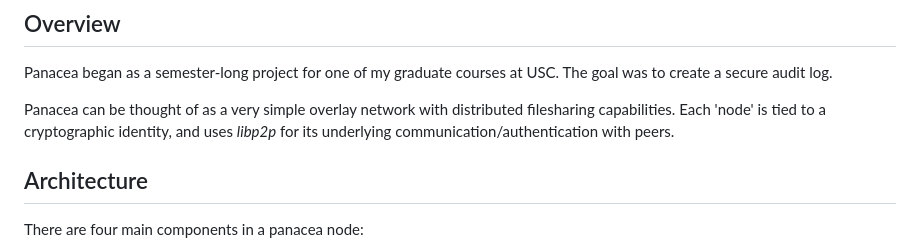
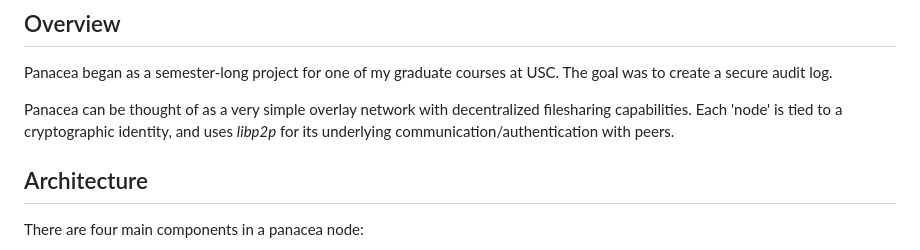
Before and after one commit to arekouzounian/panacea, a Markdown page: README.md, the part around the change. Drawn GitHub-style.

Commit message:
minor correction: 'decentralized' instead of 'distributed'

```diff
--- a/README.md
+++ b/README.md
@@ -7,7 +7,7 @@ A **secure**, **decentralized** record sharing system inspired by blockchain con
 ## Overview
 Panacea began as a semester-long project for one of my graduate courses at USC. The goal was to create a secure audit log.
 
-Panacea can be thought of as a very simple overlay network with distributed filesharing capabilities. Each 'node' is tied to a cryptographic identity, and uses *libp2p* for its underlying communication/authentication with peers.
+Panacea can be thought of as a very simple overlay network with decentralized filesharing capabilities. Each 'node' is tied to a cryptographic identity, and uses *libp2p* for its underlying communication/authentication with peers.
 
 ## Architecture
 There are four main components in a panacea node:
```
